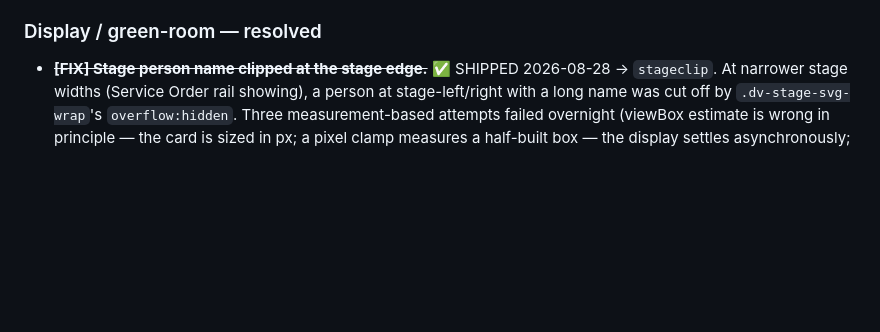
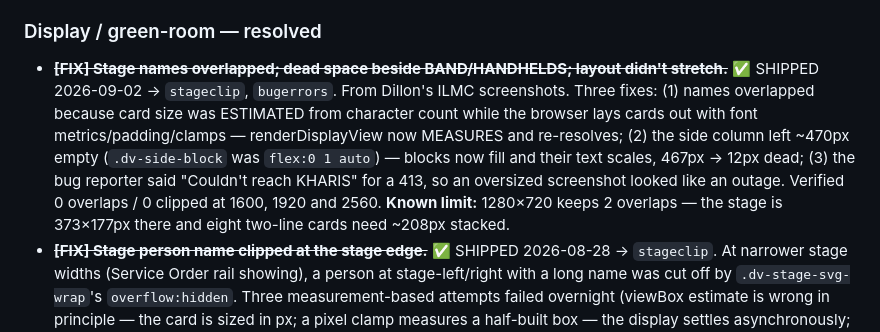
Before and after one commit to daybreakcreative/Stage-Assignments, a Markdown page: docs/StageAssign_Backlog.md, the part around the change. Rendered like a GitHub page; blank space fills up the shorter version.

```diff
--- a/docs/StageAssign_Backlog.md
+++ b/docs/StageAssign_Backlog.md
@@ -115,6 +115,15 @@ Tags: **[BIG]** = needs a decision · **[FIX]** = concrete bug · **[FEATURE]**
   only print path needed (the display is the on-screen/TV view).
 
 ### Display / green-room — resolved
+- ~~**[FIX] Stage names overlapped; dead space beside BAND/HANDHELDS; layout didn't stretch.**~~
+  ✅ SHIPPED 2026-09-02 → `stageclip`, `bugerrors`. From Dillon's ILMC screenshots. Three fixes:
+  (1) names overlapped because card size was ESTIMATED from character count while the browser
+  lays cards out with font metrics/padding/clamps — renderDisplayView now MEASURES and
+  re-resolves; (2) the side column left ~470px empty (`.dv-side-block` was `flex:0 1 auto`) —
+  blocks now fill and their text scales, 467px → 12px dead; (3) the bug reporter said
+  "Couldn't reach KHARIS" for a 413, so an oversized screenshot looked like an outage.
+  Verified 0 overlaps / 0 clipped at 1600, 1920 and 2560. **Known limit:** 1280×720 keeps 2
+  overlaps — the stage is 373×177px there and eight two-line cards need ~208px stacked.
 - ~~**[FIX] Stage person name clipped at the stage edge.**~~ ✅ SHIPPED 2026-08-28 → `stageclip`.
   At narrower stage widths (Service Order rail showing), a person at stage-left/right with a long
   name was cut off by `.dv-stage-svg-wrap`'s `overflow:hidden`. Three measurement-based attempts
```
Also changed, not shown: CLAUDE.md (+1 -1 lines), docs/WATCHLIST.md (+23 -3 lines).
